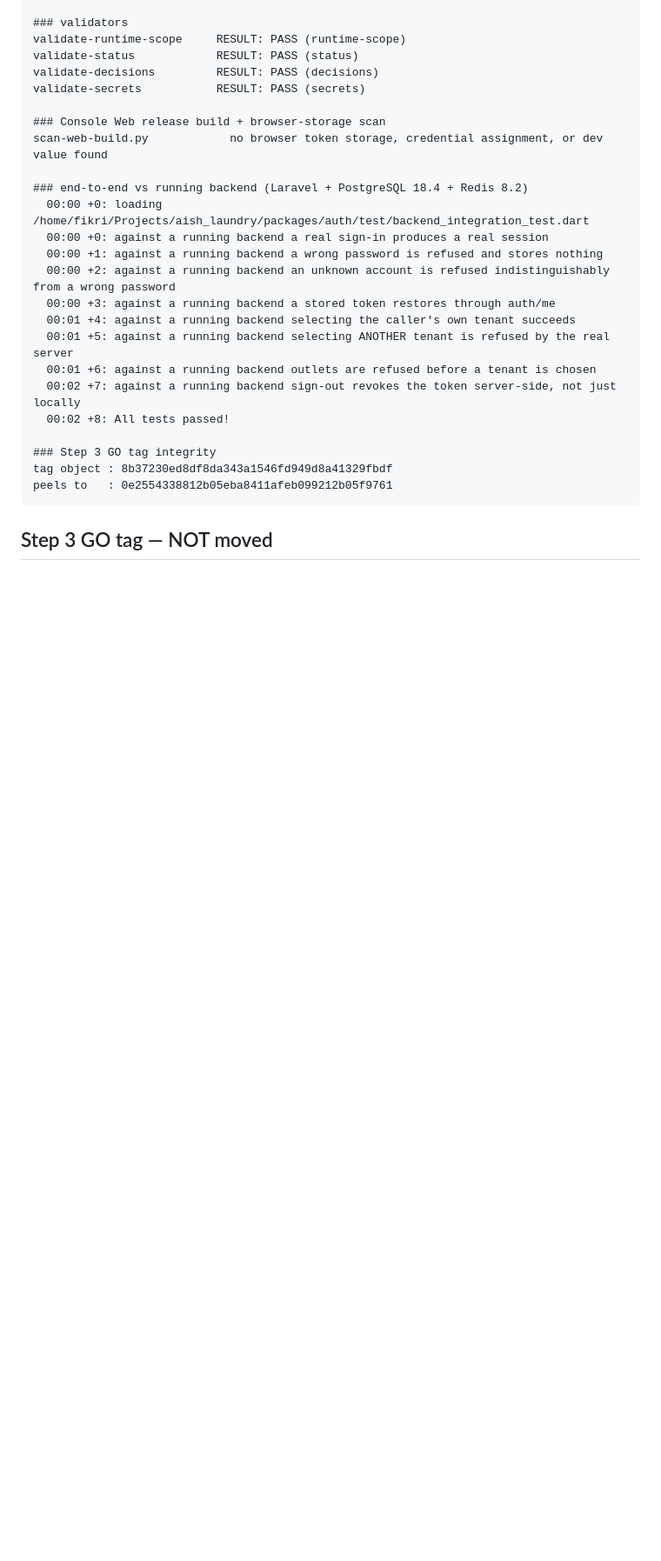
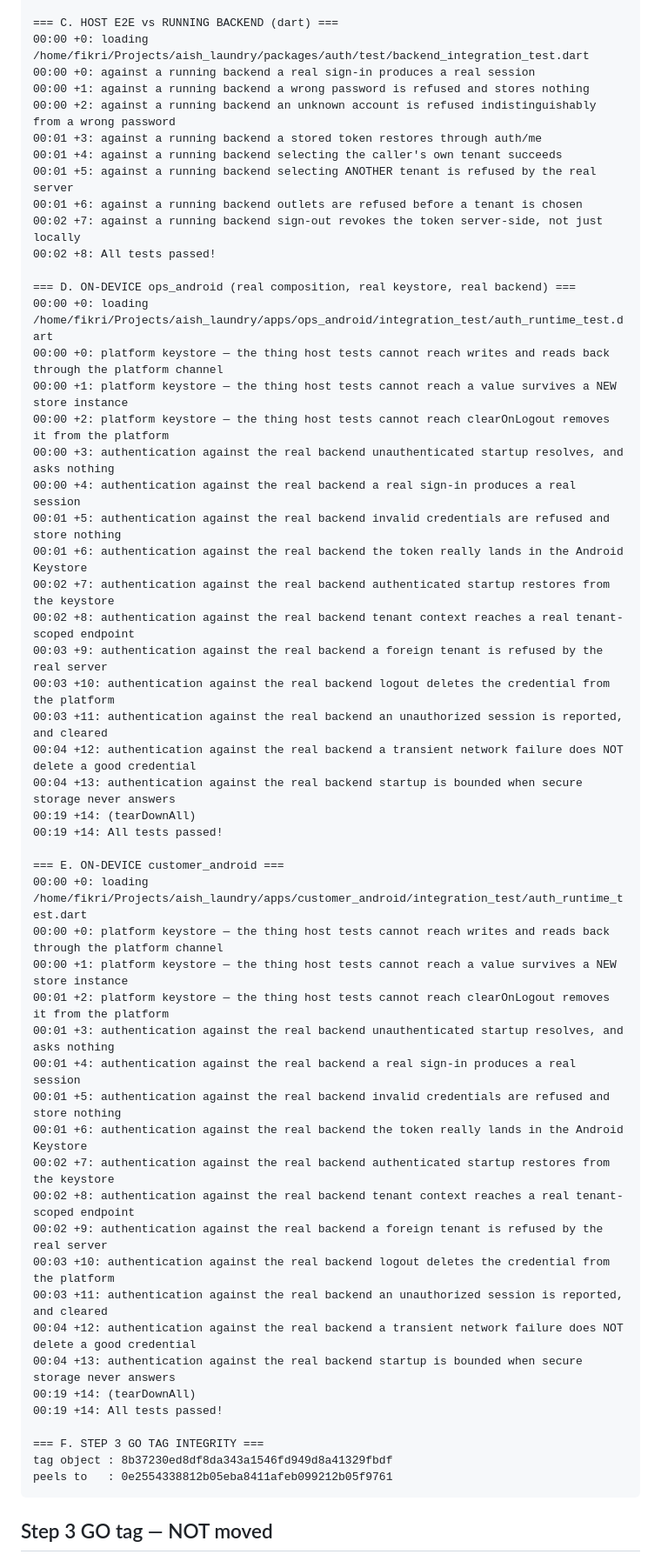
Before and after one commit to makemesick91-code/aish_laundry_app, a Markdown page: evidence/step-03-corrective-auth-runtime/README.md, the part around one of its changes. Shown at 87% size. Rendered like a GitHub page; blank space fills up the shorter version.

````diff
--- a/evidence/step-03-corrective-auth-runtime/README.md
+++ b/evidence/step-03-corrective-auth-runtime/README.md
@@ -152,26 +213,55 @@ apps/admin_web             00:02 +26: All tests passed!
 
-### validators
-validate-runtime-scope     RESULT: PASS (runtime-scope)
-validate-status            RESULT: PASS (status)
-validate-decisions         RESULT: PASS (decisions)
-validate-secrets           RESULT: PASS (secrets)
+=== C. HOST E2E vs RUNNING BACKEND (dart) ===
+00:00 +0: loading /home/fikri/Projects/aish_laundry/packages/auth/test/backend_integration_test.dart
+00:00 +0: against a running backend a real sign-in produces a real session
+00:00 +1: against a running backend a wrong password is refused and stores nothing
+00:00 +2: against a running backend an unknown account is refused indistinguishably from a wrong password
+00:01 +3: against a running backend a stored token restores through auth/me
+00:01 +4: against a running backend selecting the caller's own tenant succeeds
+00:01 +5: against a running backend selecting ANOTHER tenant is refused by the real server
+00:01 +6: against a running backend outlets are refused before a tenant is chosen
+00:02 +7: against a running backend sign-out revokes the token server-side, not just locally
+00:02 +8: All tests passed!
 
-### Console Web release build + browser-storage scan
-scan-web-build.py            no browser token storage, credential assignment, or dev value found
+=== D. ON-DEVICE ops_android (real composition, real keystore, real backend) ===
+00:00 +0: loading /home/fikri/Projects/aish_laundry/apps/ops_android/integration_test/auth_runtime_test.dart
+00:00 +0: platform keystore — the thing host tests cannot reach writes and reads back through the platform channel
+00:00 +1: platform keystore — the thing host tests cannot reach a value survives a NEW store instance
+00:00 +2: platform keystore — the thing host tests cannot reach clearOnLogout removes it from the platform
+00:00 +3: authentication against the real backend unauthenticated startup resolves, and asks nothing
+00:00 +4: authentication against the real backend a real sign-in produces a real session
+00:01 +5: authentication against the real backend invalid credentials are refused and store nothing
+00:01 +6: authentication against the real backend the token really lands in the Android Keystore
+00:02 +7: authentication against the real backend authenticated startup restores from the keystore
+00:02 +8: authentication against the real backend tenant context reaches a real tenant-scoped endpoint
+00:03 +9: authentication against the real backend a foreign tenant is refused by the real server
+00:03 +10: authentication against the real backend logout deletes the credential from the platform
+00:03 +11: authentication against the real backend an unauthorized session is reported, and cleared
+00:04 +12: authentication against the real backend a transient network failure does NOT delete a good credential
+00:04 +13: authentication against the real backend startup is bounded when secure storage never answers
+00:19 +14: (tearDownAll)
+00:19 +14: All tests passed!
 
-### end-to-end vs running backend (Laravel + PostgreSQL 18.4 + Redis 8.2)
-  00:00 +0: loading /home/fikri/Projects/aish_laundry/packages/auth/test/backend_integration_test.dart
-  00:00 +0: against a running backend a real sign-in produces a real session
-  00:00 +1: against a running backend a wrong password is refused and stores nothing
-  00:00 +2: against a running backend an unknown account is refused indistinguishably from a wrong password
-  00:00 +3: against a running backend a stored token restores through auth/me
-  00:01 +4: against a running backend selecting the caller's own tenant succeeds
-  00:01 +5: against a running backend selecting ANOTHER tenant is refused by the real server
-  00:01 +6: against a running backend outlets are refused before a tenant is chosen
-  00:02 +7: against a running backend sign-out revokes the token server-side, not just locally
-  00:02 +8: All tests passed!
+=== E. ON-DEVICE customer_android ===
+00:00 +0: loading /home/fikri/Projects/aish_laundry/apps/customer_android/integration_test/auth_runtime_test.dart
+00:00 +0: platform keystore — the thing host tests cannot reach writes and reads back through the platform channel
+00:00 +1: platform keystore — the thing host tests cannot reach a value survives a NEW store instance
+00:01 +2: platform keystore — the thing host tests cannot reach clearOnLogout removes it from the platform
+00:01 +3: authentication against the real backend unauthenticated startup resolves, and asks nothing
+00:01 +4: authentication against the real backend a real sign-in produces a real session
+00:01 +5: authentication against the real backend invalid credentials are refused and store nothing
+00:01 +6: authentication against the real backend the token really lands in the Android Keystore
+00:02 +7: authentication against the real backend authenticated startup restores from the keystore
+00:02 +8: authentication against the real backend tenant context reaches a real tenant-scoped endpoint
+00:02 +9: authentication against the real backend a foreign tenant is refused by the real server
+00:03 +10: authentication against the real backend logout deletes the credential from the platform
+00:03 +11: authentication against the real backend an unauthorized session is reported, and cleared
+00:04 +12: authentication against the real backend a transient network failure does NOT delete a good credential
+00:04 +13: authentication against the real backend startup is bounded when secure storage never answers
+00:19 +14: (tearDownAll)
+00:19 +14: All tests passed!
 
-### Step 3 GO tag integrity
+=== F. STEP 3 GO TAG INTEGRITY ===
 tag object : 8b37230ed8df8da343a1546fd949d8a41329fbdf
 peels to   : 0e2554338812b05eba8411afeb099212b05f9761
 ```
````
Also changed, not shown: other parts of evidence/step-03-corrective-auth-runtime/README.md (+177 -116 lines).
